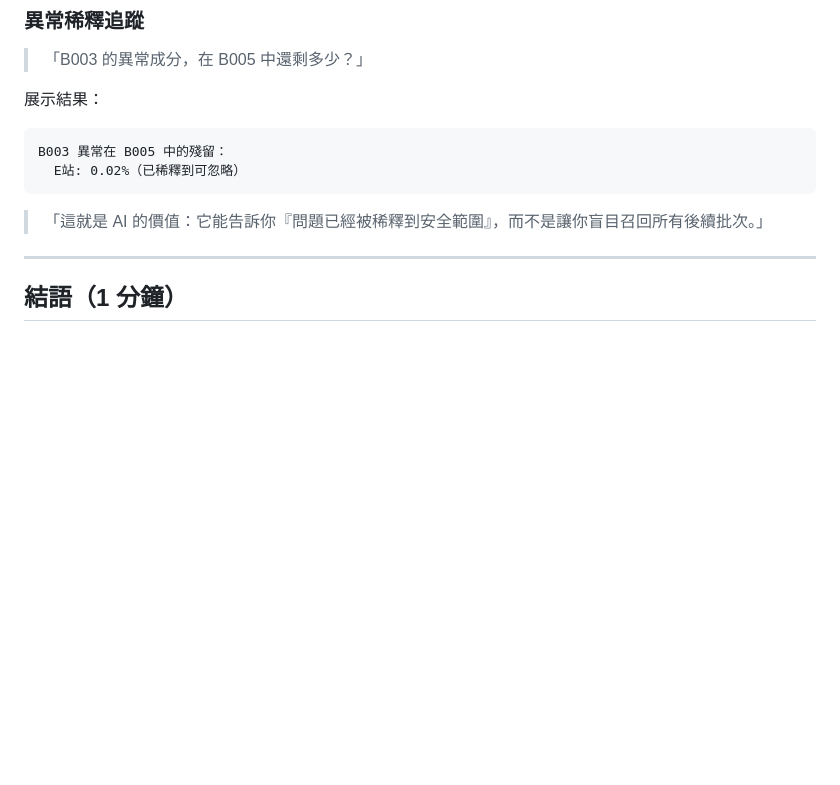
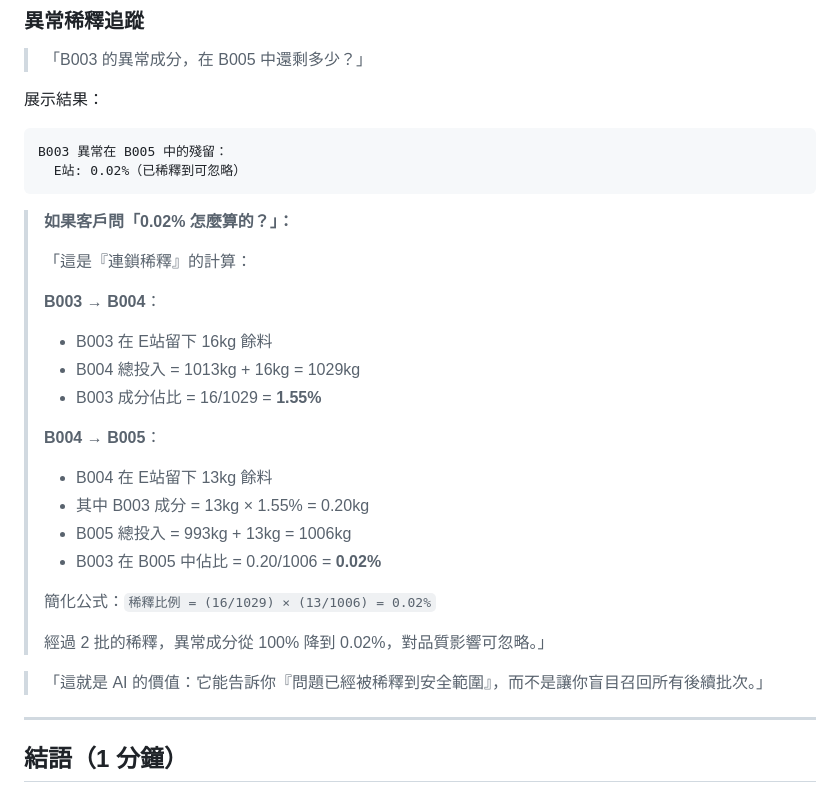
Before and after one commit to 589411/MESnMFA, a Markdown page: demo/demo_script.md, the part around one of its changes. Rendered like a GitHub page; blank space fills up the shorter version.

````diff
--- a/demo/demo_script.md
+++ b/demo/demo_script.md
@@ -128,6 +128,25 @@ B003 異常在 B005 中的殘留：
   E站: 0.02%（已稀釋到可忽略）
 ```
 
+> **如果客戶問「0.02% 怎麼算的？」：**
+>
+> 「這是『連鎖稀釋』的計算：
+>
+> **B003 → B004**：
+> - B003 在 E站留下 16kg 餘料
+> - B004 總投入 = 1013kg + 16kg = 1029kg
+> - B003 成分佔比 = 16/1029 = **1.55%**
+>
+> **B004 → B005**：
+> - B004 在 E站留下 13kg 餘料
+> - 其中 B003 成分 = 13kg × 1.55% = 0.20kg
+> - B005 總投入 = 993kg + 13kg = 1006kg
+> - B003 在 B005 中佔比 = 0.20/1006 = **0.02%**
+>
+> 簡化公式：`稀釋比例 = (16/1029) × (13/1006) = 0.02%`
+>
+> 經過 2 批的稀釋，異常成分從 100% 降到 0.02%，對品質影響可忽略。」
+
 > 「這就是 AI 的價值：它能告訴你『問題已經被稀釋到安全範圍』，而不是讓你盲目召回所有後續批次。」
 
 ---
````
Also changed, not shown: other parts of demo/demo_script.md (+57 -0 lines).
